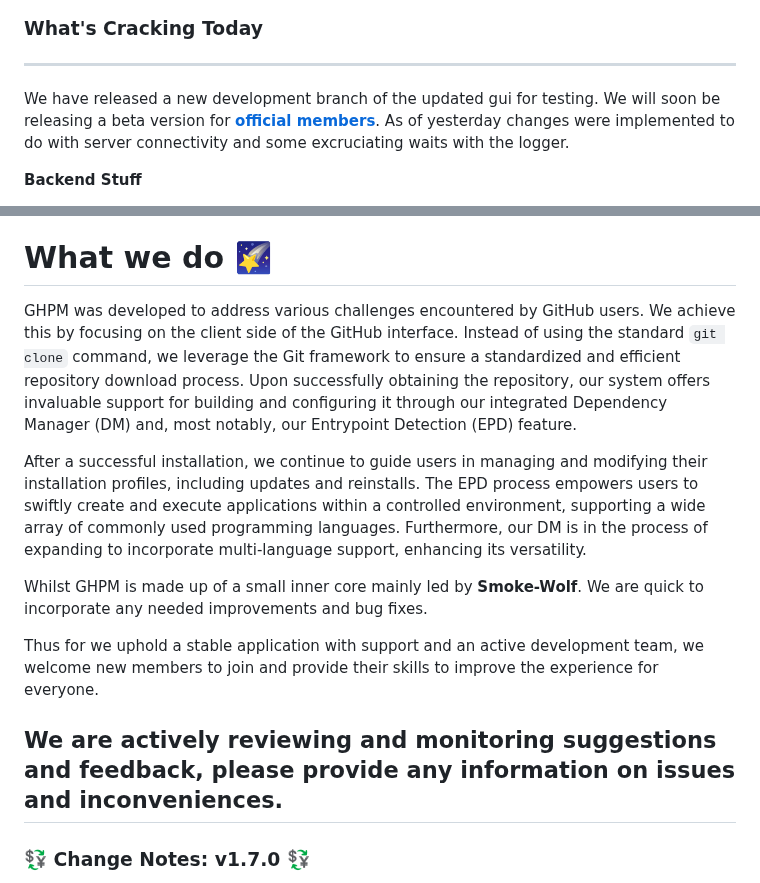
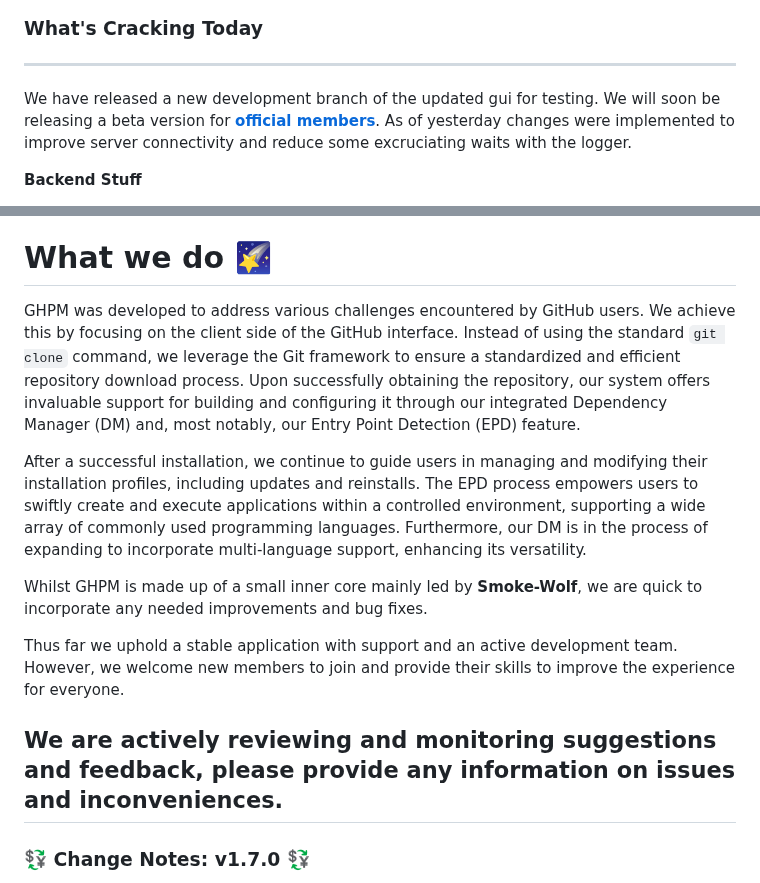
Before and after one commit to smoke-wolf/GitHub-Package-Manager, a Markdown page: README.md, 2 parts joined by grey strips. Drawn GitHub-style.

```diff
--- a/README.md
+++ b/README.md
@@ -5,7 +5,7 @@
 
 ### What's Cracking Today
 -----
-We have released a new development branch of the updated gui for testing. We will soon be releasing a beta version for **[official members](https://maliq-barnard.vercel.app/ghpm_download.html)**. As of yesterday changes were implemented to do with server connectivity and some excruciating waits with the logger.
+We have released a new development branch of the updated gui for testing. We will soon be releasing a beta version for **[official members](https://maliq-barnard.vercel.app/ghpm_download.html)**. As of yesterday changes were implemented to improve server connectivity and reduce some excruciating waits with the logger.
 
 **Backend Stuff**
 
@@ -18,17 +18,20 @@ We have released a new development branch of the updated gui for testing. We wil
 
 # What we do :stars:
 
-GHPM was developed to address various challenges encountered by GitHub users. We achieve this by focusing on the client side of the GitHub interface. Instead of using the standard `git clone` command, we leverage the Git framework to ensure a standardized and efficient repository download process. Upon successfully obtaining the repository, our system offers invaluable support for building and configuring it through our integrated Dependency Manager (DM) and, most notably, our Entrypoint Detection (EPD) feature.
+GHPM was developed to address various challenges encountered by GitHub users. We achieve this by focusing on the client side of the GitHub interface. Instead of using the standard `git clone` command, we leverage the Git framework to ensure a standardized and efficient repository download process. Upon successfully obtaining the repository, our system offers invaluable support for building and configuring it through our integrated Dependency Manager (DM) and, most notably, our Entry Point Detection (EPD) feature.
 
 After a successful installation, we continue to guide users in managing and modifying their installation profiles, including updates and reinstalls. The EPD process empowers users to swiftly create and execute applications within a controlled environment, supporting a wide array of commonly used programming languages. Furthermore, our DM is in the process of expanding to incorporate multi-language support, enhancing its versatility.
 
 
-Whilst GHPM is made up of a small inner core mainly led by **Smoke-Wolf**. We are quick to incorporate any needed improvements and bug fixes.
+Whilst GHPM is made up of a small inner core mainly led by **Smoke-Wolf**, we are quick to incorporate any needed improvements and bug fixes.
 
-Thus for we uphold a stable application with support and an active development team, we welcome new members to join and provide their skills to improve the experience for everyone.
+Thus far we uphold a stable application with support and an active development team. However, we welcome new members to join and provide their skills to improve the experience for everyone.
 
 We are actively reviewing and monitoring suggestions and feedback, please provide any information on issues and inconveniences.
 ---
+
+
+
 ### :currency_exchange: Change Notes: v1.7.0 :currency_exchange:
 
 
```
